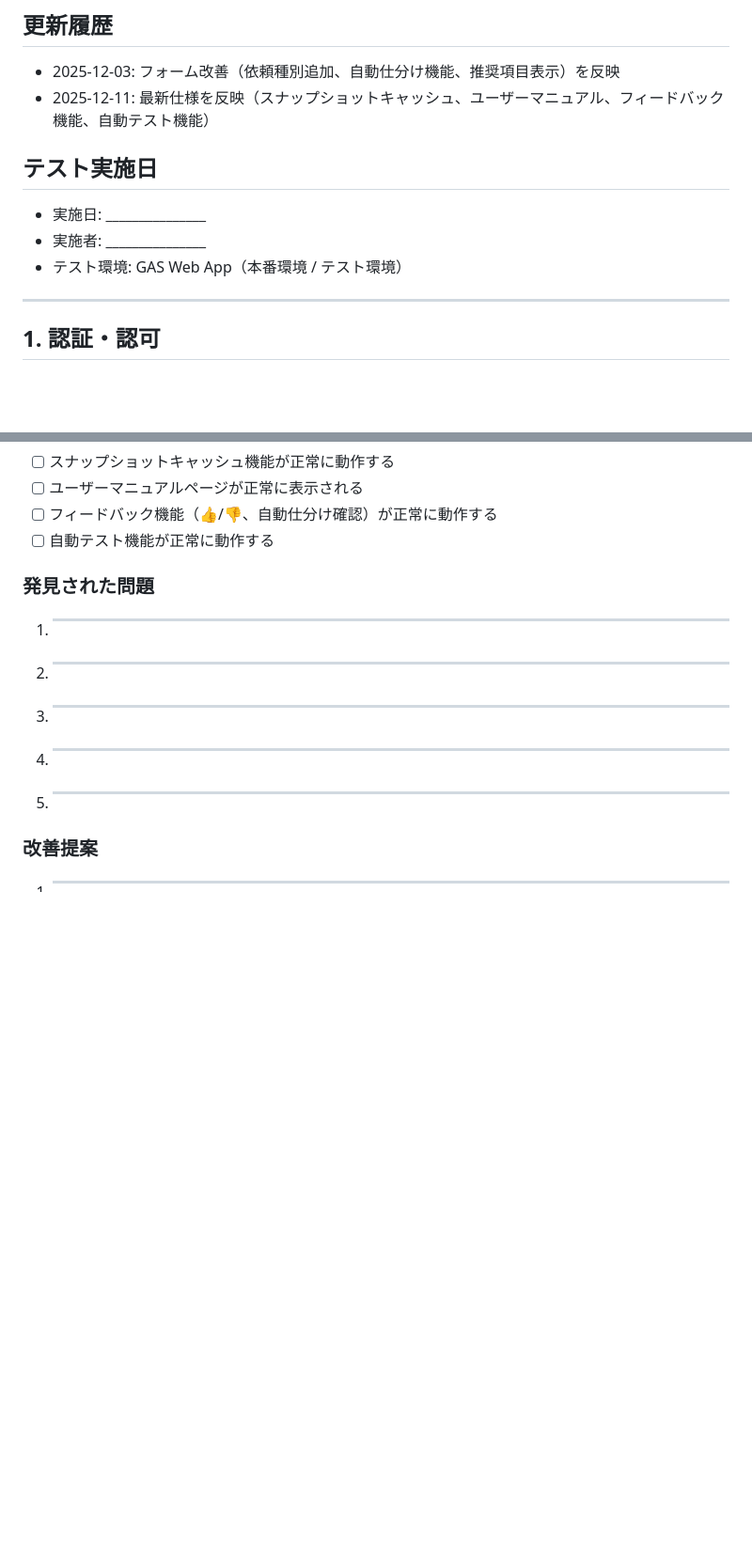
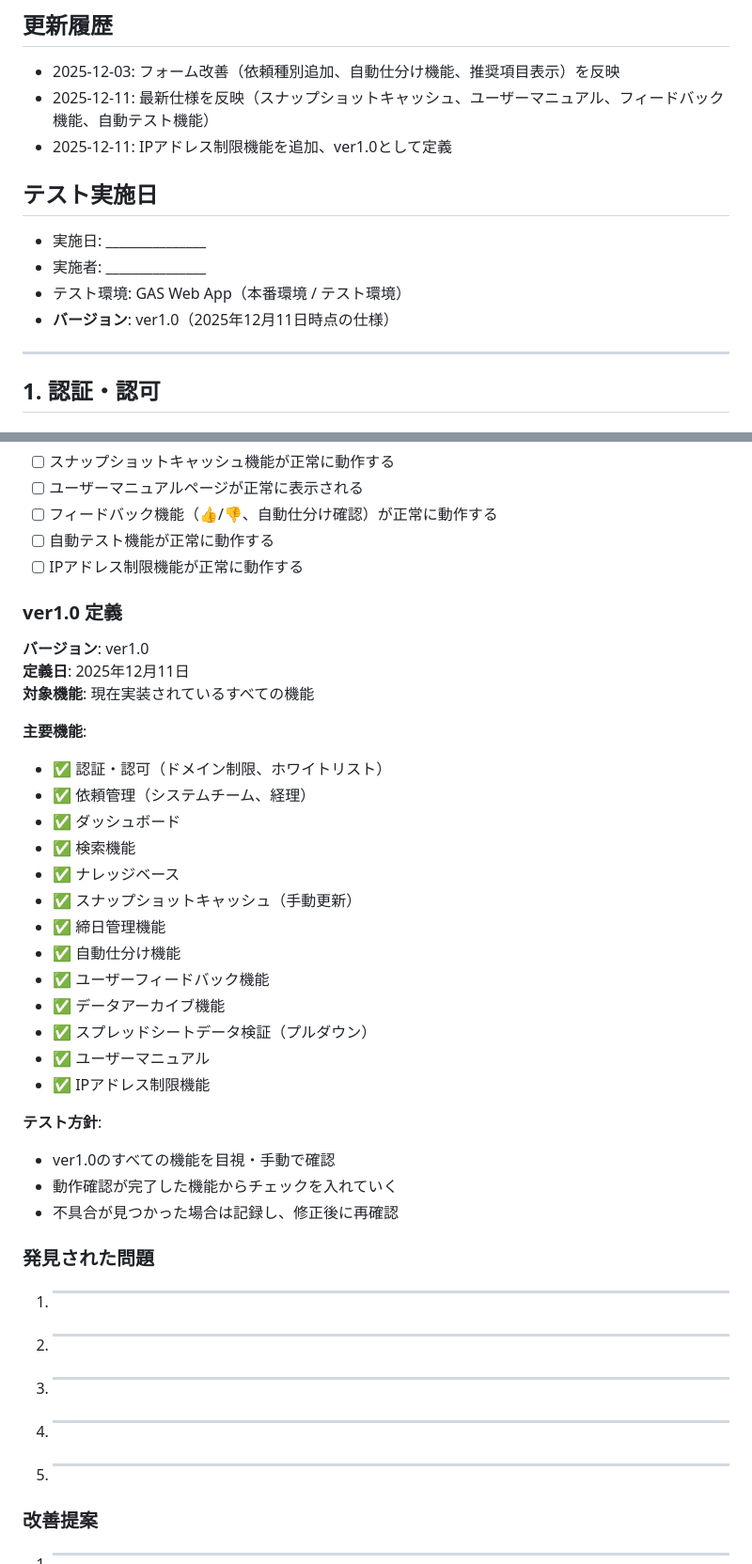
Before and after one commit to h-watanabe-png/pe_portalsite, a Markdown page: docs/UI_UXチェックテスト項目.md, 2 parts joined by grey strips. Shown: that part at 94% size. GitHub-like rendering; blank space fills up the shorter version.

```diff
--- a/docs/UI_UXチェックテスト項目.md
+++ b/docs/UI_UXチェックテスト項目.md
@@ -3,11 +3,13 @@
 ## 更新履歴
 - 2025-12-03: フォーム改善（依頼種別追加、自動仕分け機能、推奨項目表示）を反映
 - 2025-12-11: 最新仕様を反映（スナップショットキャッシュ、ユーザーマニュアル、フィードバック機能、自動テスト機能）
+- 2025-12-11: IPアドレス制限機能を追加、ver1.0として定義
 
 ## テスト実施日
 - 実施日: _______________
 - 実施者: _______________
 - テスト環境: GAS Web App（本番環境 / テスト環境）
+- **バージョン**: ver1.0（2025年12月11日時点の仕様）
 
 ---
 
@@ -499,6 +529,32 @@
 - [ ] ユーザーマニュアルページが正常に表示される
 - [ ] フィードバック機能（👍/👎、自動仕分け確認）が正常に動作する
 - [ ] 自動テスト機能が正常に動作する
+- [ ] IPアドレス制限機能が正常に動作する
+
+### ver1.0 定義
+**バージョン**: ver1.0
+**定義日**: 2025年12月11日
+**対象機能**: 現在実装されているすべての機能
+
+**主要機能**:
+- ✅ 認証・認可（ドメイン制限、ホワイトリスト）
+- ✅ 依頼管理（システムチーム、経理）
+- ✅ ダッシュボード
+- ✅ 検索機能
+- ✅ ナレッジベース
+- ✅ スナップショットキャッシュ（手動更新）
+- ✅ 締日管理機能
+- ✅ 自動仕分け機能
+- ✅ ユーザーフィードバック機能
+- ✅ データアーカイブ機能
+- ✅ スプレッドシートデータ検証（プルダウン）
+- ✅ ユーザーマニュアル
+- ✅ IPアドレス制限機能
+
+**テスト方針**:
+- ver1.0のすべての機能を目視・手動で確認
+- 動作確認が完了した機能からチェックを入れていく
+- 不具合が見つかった場合は記録し、修正後に再確認
 
 ### 発見された問題
 1. _________________________________________________
```
Also changed, not shown: other parts of docs/UI_UXチェックテスト項目.md (+33 -5 lines), docs/ver1.0_仕様定義書.md (added, +239 -0 lines).
